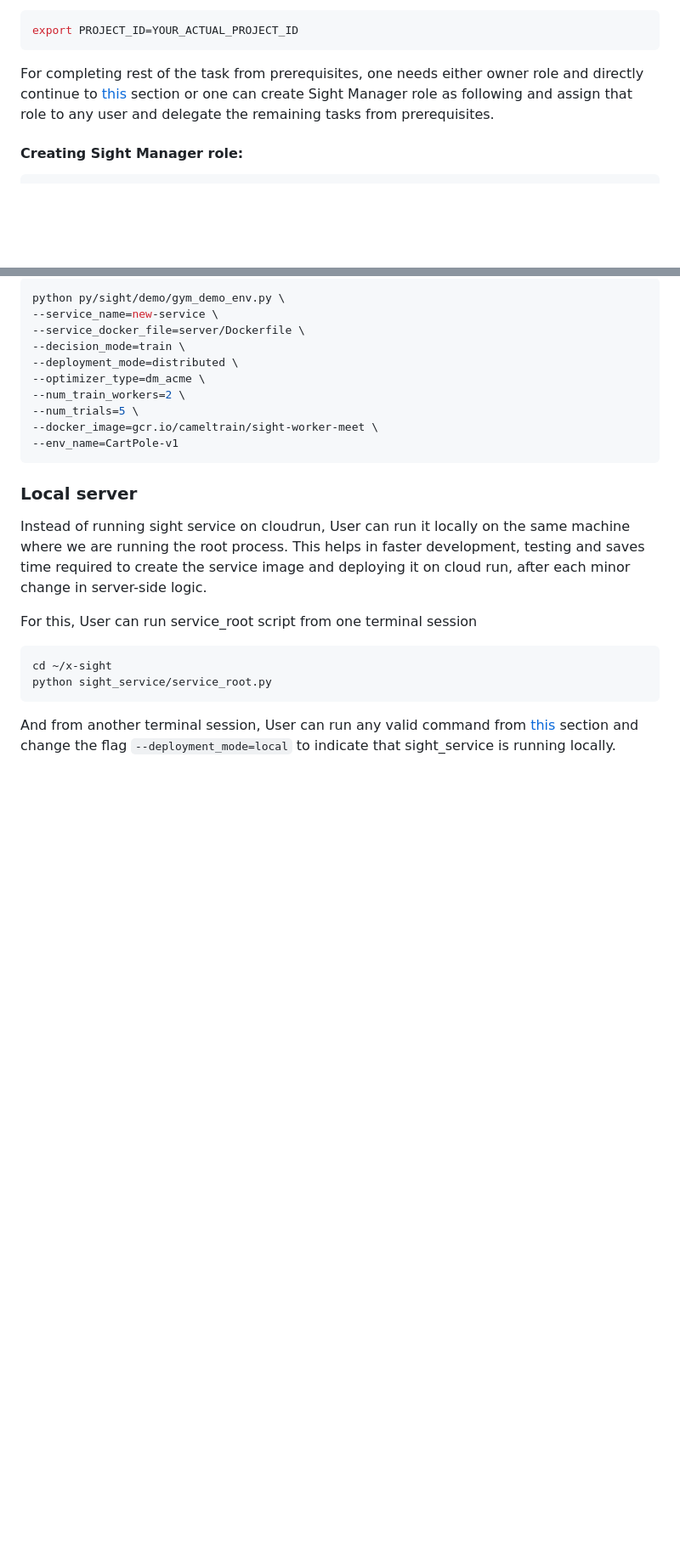
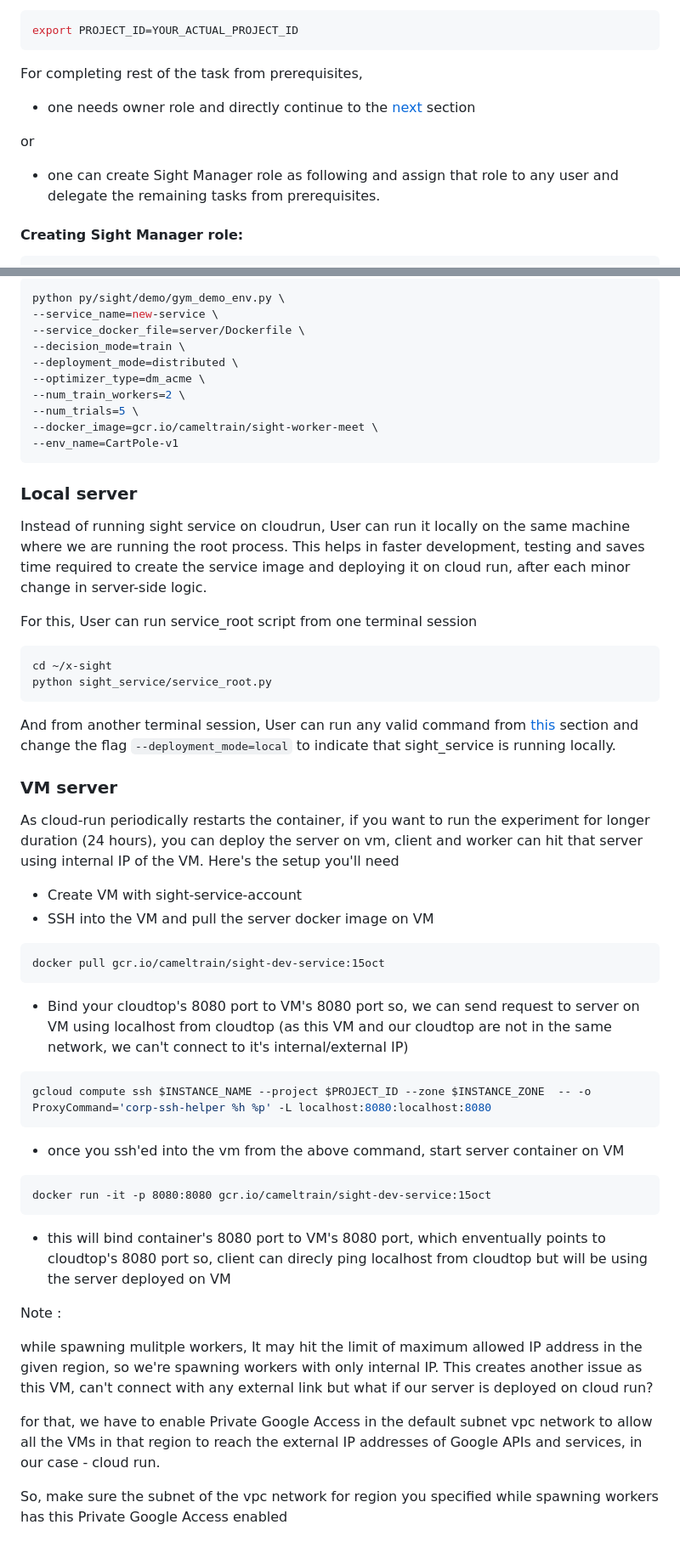
Before and after one commit to theteamatx/x-sight, a Markdown page: README.md, 2 parts joined by grey strips. Shown: that part at 85% size. Rendered like a GitHub page; blank space fills up the shorter version.

````diff
--- a/README.md
+++ b/README.md
@@ -222,8 +196,11 @@ export PROJECT_ID=YOUR_ACTUAL_PROJECT_ID
 ```
 
 
-For completing rest of the task from prerequisites, one needs either owner role
-and directly continue to [this](#heading=h.gmwxj9f1df9f) section or one can
+For completing rest of the task from prerequisites,
+- one needs owner role and directly continue to the [next](#custom-rolesservice-account) section
+
+or
+- one can
 create Sight Manager role as following and assign that role to any user and
 delegate the remaining tasks from prerequisites.
 
@@ -818,3 +795,31 @@ cd ~/x-sight
 python sight_service/service_root.py
 ```
 And from another terminal session, User can run any valid command from [this](#example-training-invocation-commands) section and change the flag ```--deployment_mode=local``` to indicate that sight_service is running locally.
+
+
+### VM server
+
+As cloud-run periodically restarts the container, if you want to run the experiment for longer duration (24 hours), you can deploy the server on vm, client and worker can hit that server using internal IP of the VM. Here's the setup you'll need
+
+- Create VM with sight-service-account
+- SSH into the VM and pull the server docker image on VM
+```
+docker pull gcr.io/cameltrain/sight-dev-service:15oct
+```
+- Bind your cloudtop's 8080 port to VM's 8080 port so, we can send request to server on VM using localhost from cloudtop (as this VM and our cloudtop are not in the same network, we can't connect to it's internal/external IP)
+```bash
+gcloud compute ssh $INSTANCE_NAME --project $PROJECT_ID --zone $INSTANCE_ZONE  -- -o ProxyCommand='corp-ssh-helper %h %p' -L localhost:8080:localhost:8080
+```
+- once you ssh'ed into the vm from the above command, start server container on VM
+```
+docker run -it -p 8080:8080 gcr.io/cameltrain/sight-dev-service:15oct
+```
+- this will bind container's 8080 port to VM's 8080 port, which enventually points to cloudtop's 8080 port so, client can direcly ping localhost from cloudtop but will be using the server deployed on VM
+
+Note :
+
+while spawning mulitple workers, It may hit the limit of maximum allowed IP address in the given region, so we're spawning workers with only internal IP. This creates another issue as this VM, can't connect with any external link but what if our server is deployed on cloud run?
+
+for that, we have to enable Private Google Access in the default subnet vpc network to allow all the VMs in that region to reach the external IP addresses of Google APIs and services, in our case - cloud run.
+
+So, make sure the subnet of the vpc network for region you specified while spawning workers has this Private Google Access enabled
````
Also changed, not shown: other parts of README.md (+23 -49 lines).
